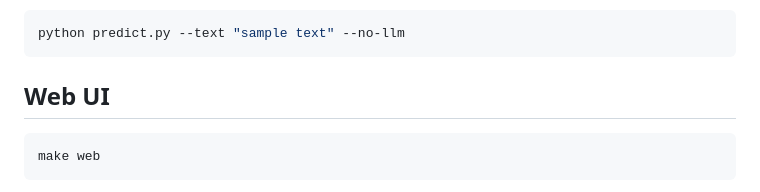
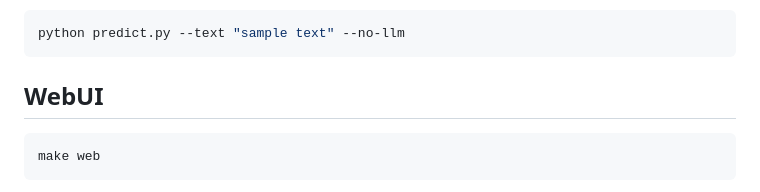
Before and after one commit to fanta20240317/rumor-detection-model-for-AI-class, a Markdown page: README.md, the part around one of its changes. Rendered like a GitHub page.

Commit message:
修改了warning

````diff
--- a/report&&README/README.md
+++ b/README.md
@@ -557,7 +558,7 @@ Disable LLM evidence for one terminal prediction with:
 python predict.py --text "sample text" --no-llm
 ```
 
-## Web UI
+## WebUI
 
 ```bash
 make web
````
Also changed, not shown: other parts of README.md (+1 -0 lines).
